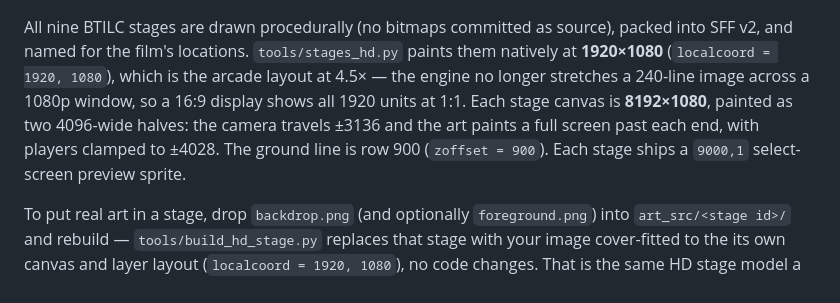
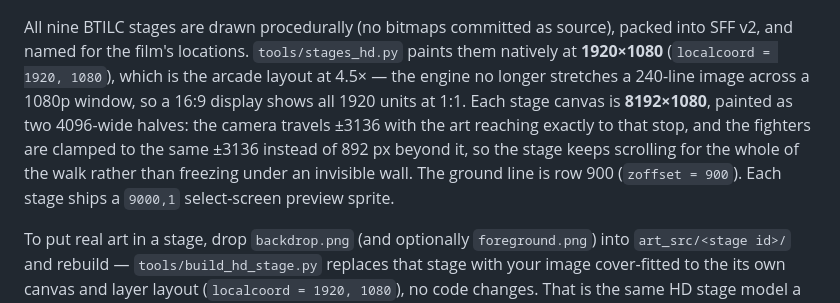
Before and after one commit to jackrabbit72380/bigtroubleinlittlechinathegame, a Markdown page: README.md, the part around the change. Drawn GitHub-style.

```diff
--- a/README.md
+++ b/README.md
@@ -144,9 +144,11 @@ packed into SFF v2, and named for the film's locations. `tools/stages_hd.py`
 paints them natively at **1920×1080** (`localcoord = 1920, 1080`), which is the
 arcade layout at 4.5× — the engine no longer stretches a 240-line image across
 a 1080p window, so a 16:9 display shows all 1920 units at 1:1. Each stage canvas
-is **8192×1080**, painted as two 4096-wide halves: the camera travels ±3136 and
-the art paints a full screen past each end, with players clamped to ±4028. The
-ground line is row 900 (`zoffset = 900`). Each stage ships a `9000,1`
+is **8192×1080**, painted as two 4096-wide halves: the camera travels ±3136 with
+the art reaching exactly to that stop, and the fighters are clamped to the same
+±3136 instead of 892 px beyond it, so the stage keeps scrolling for the whole of
+the walk rather than freezing under an invisible wall. The ground line is row
+900 (`zoffset = 900`). Each stage ships a `9000,1`
 select-screen preview sprite.
 
 To put real art in a stage, drop `backdrop.png` (and optionally
```
Also changed, not shown: artifacts/porkchop_express_preview.png, artifacts/porkchop_express_preview_wide.png, 12 other files.
